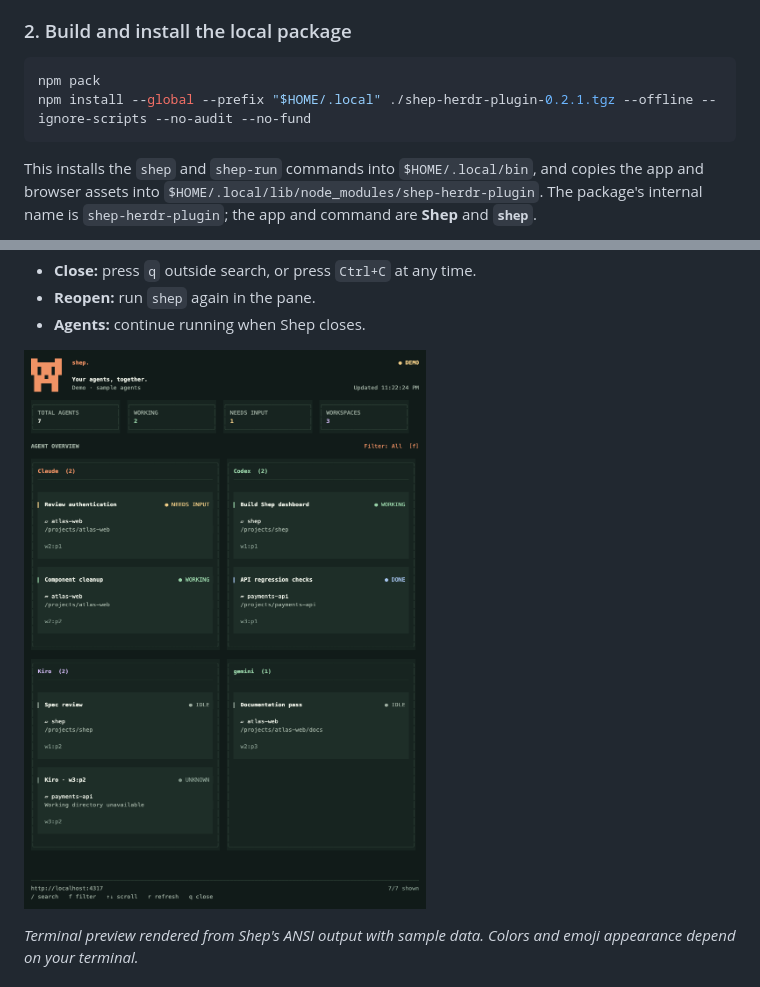
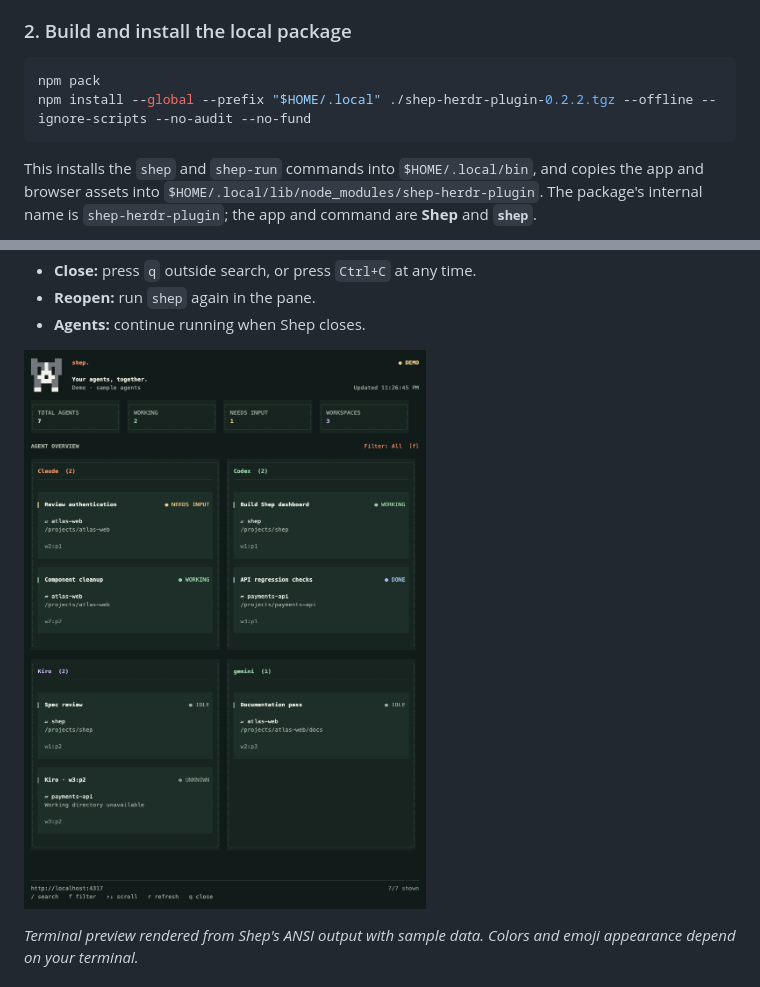
Before and after one commit to andrizzit/shep, a Markdown page: README.md, 2 parts joined by grey strips. Drawn GitHub-style; pictures changed too: docs/images/shep-terminal.png.

````diff
--- a/README.md
+++ b/README.md
@@ -51,7 +51,7 @@ cd shep
 
 ```sh
 npm pack
-npm install --global --prefix "$HOME/.local" ./shep-herdr-plugin-0.2.1.tgz --offline --ignore-scripts --no-audit --no-fund
+npm install --global --prefix "$HOME/.local" ./shep-herdr-plugin-0.2.2.tgz --offline --ignore-scripts --no-audit --no-fund
 ```
 
 This installs the `shep` and `shep-run` commands into `$HOME/.local/bin`, and copies the app and browser assets into `$HOME/.local/lib/node_modules/shep-herdr-plugin`. The package's internal name is `shep-herdr-plugin`; the app and command are **Shep** and **`shep`**.
````
Also changed, not shown: 3 other files.
